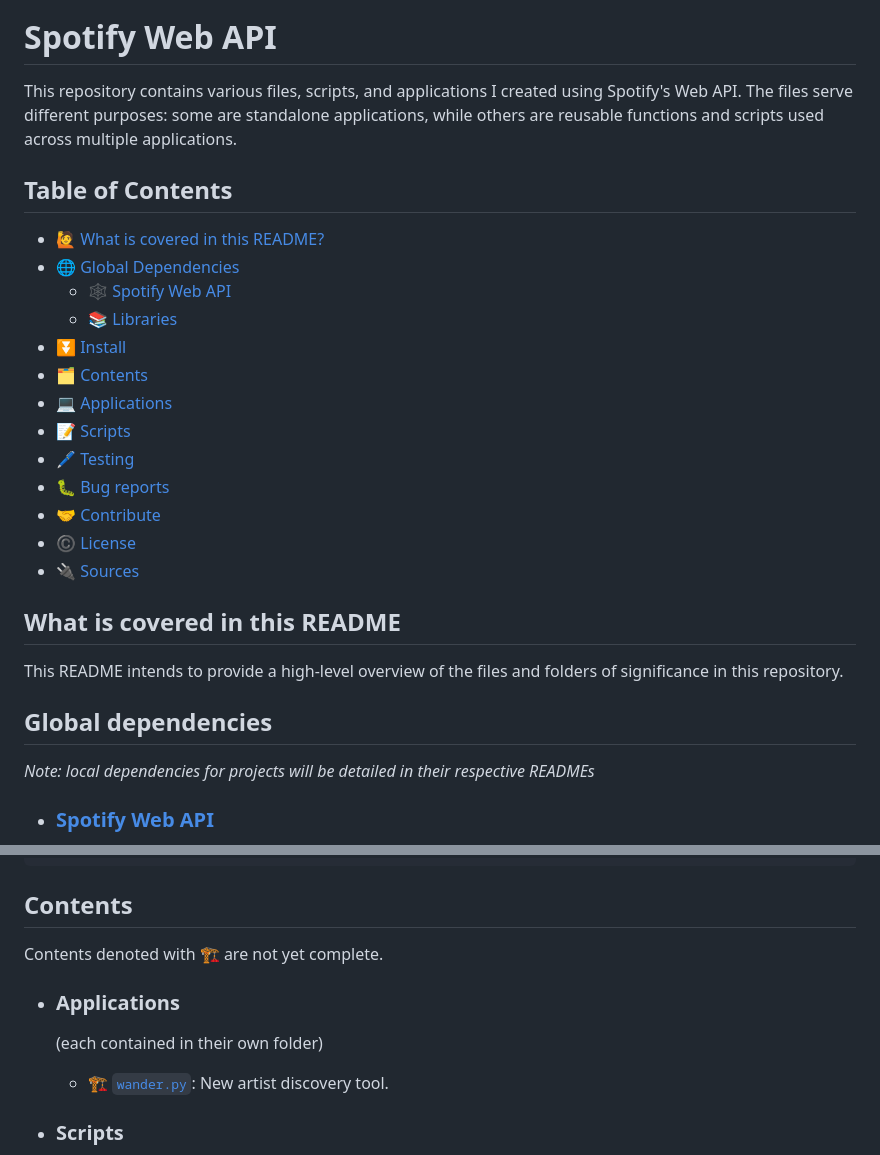
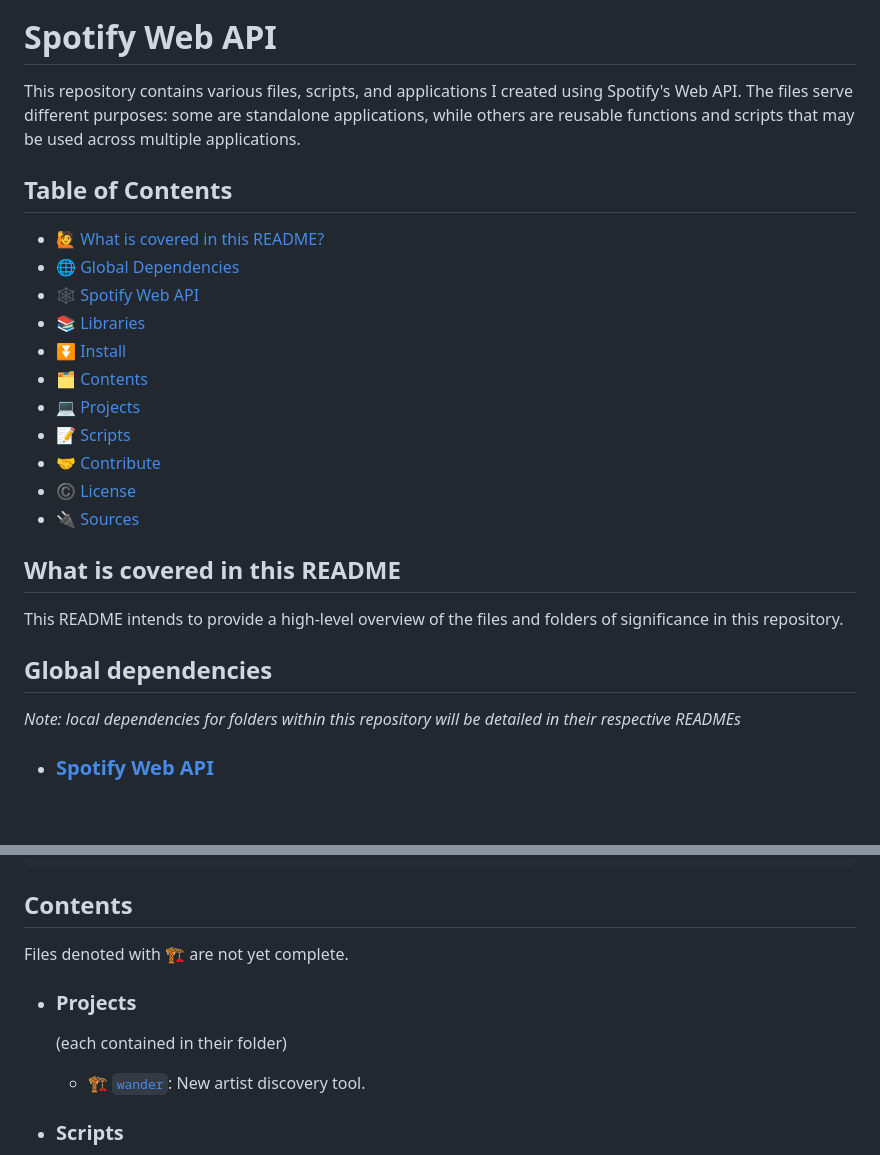
Before and after one commit to ndcarlos/spotify-project, a Markdown page: README.md, 2 parts joined by grey strips. Rendered like a GitHub page; blank space fills up the shorter version.

````diff
--- a/README.md
+++ b/README.md
@@ -2,20 +2,18 @@
 
 # Spotify Web API
 
-This repository contains various files, scripts, and applications I created using Spotify's Web API. The files serve different purposes: some are standalone applications, while others are reusable functions and scripts used across multiple applications.
+This repository contains various files, scripts, and applications I created using Spotify's Web API. The files serve different purposes: some are standalone applications, while others are reusable functions and scripts that may be used across multiple applications.
 
 ## Table of Contents
 
 *   🙋 [What is covered in this README?](#what-is-covered-in-this-readme)
 *   🌐 [Global Dependencies](#global-dependencies)
-    *   🕸️ [Spotify Web API](#spotify-web-api)
-    *   📚 [Libraries](#libraries)
+   *   🕸️ [Spotify Web API](#spotify-web-api)
+   *   📚 [Libraries](#libraries)
 *   ⏬ [Install](#install)
 *   🗂️ [Contents](#contents)
-   *   💻 [Applications](#applications)
+   *   💻 [Projects](#projects)
    *   📝 [Scripts](#scripts)
-*   🖊️ [Testing](#testing)
-*   🐛 [Bug reports](#bug-reports)
 *   🤝 [Contribute](#contribute)
 *   ©️ [License](#license)
 *   🔌 [Sources](#sources)
@@ -24,7 +22,7 @@ This repository contains various files, scripts, and applications I created usin
 This README intends to provide a high-level overview of the files and folders of significance in this repository.
 
 ## Global dependencies
-_Note: local dependencies for projects will be detailed in their respective READMEs_
+_Note: local dependencies for folders within this repository will be detailed in their respective READMEs_
    * ### [Spotify Web API](https://developer.spotify.com/documentation/web-api)
       *  [Spotipy](https://spotipy.readthedocs.io/en/2.24.0/) is a lightweight Python library for the Spotify Web API. With Spotipy you get full access to all of the music data provided by the Spotify platform.
    * ### Libraries
@@ -40,11 +38,11 @@ git clone https://github.com/ndcarlos/spotify-project
 ```
 
 ## Contents
-Contents denoted with 🏗️ are not yet complete.
+Files denoted with 🏗️ are not yet complete.
 
-   * ### Applications
-     (each contained in their own folder)
-      * 🏗️ [`wander.py`](https://github.com/ndcarlos/spotify-project/blob/main/wander/README.md): New artist discovery tool.
+   * ### Projects
+     (each contained in their folder)
+      * 🏗️ [`wander`](https://github.com/ndcarlos/spotify-project/blob/main/wander/README.md): New artist discovery tool.
 
 
    * ### Scripts
````
